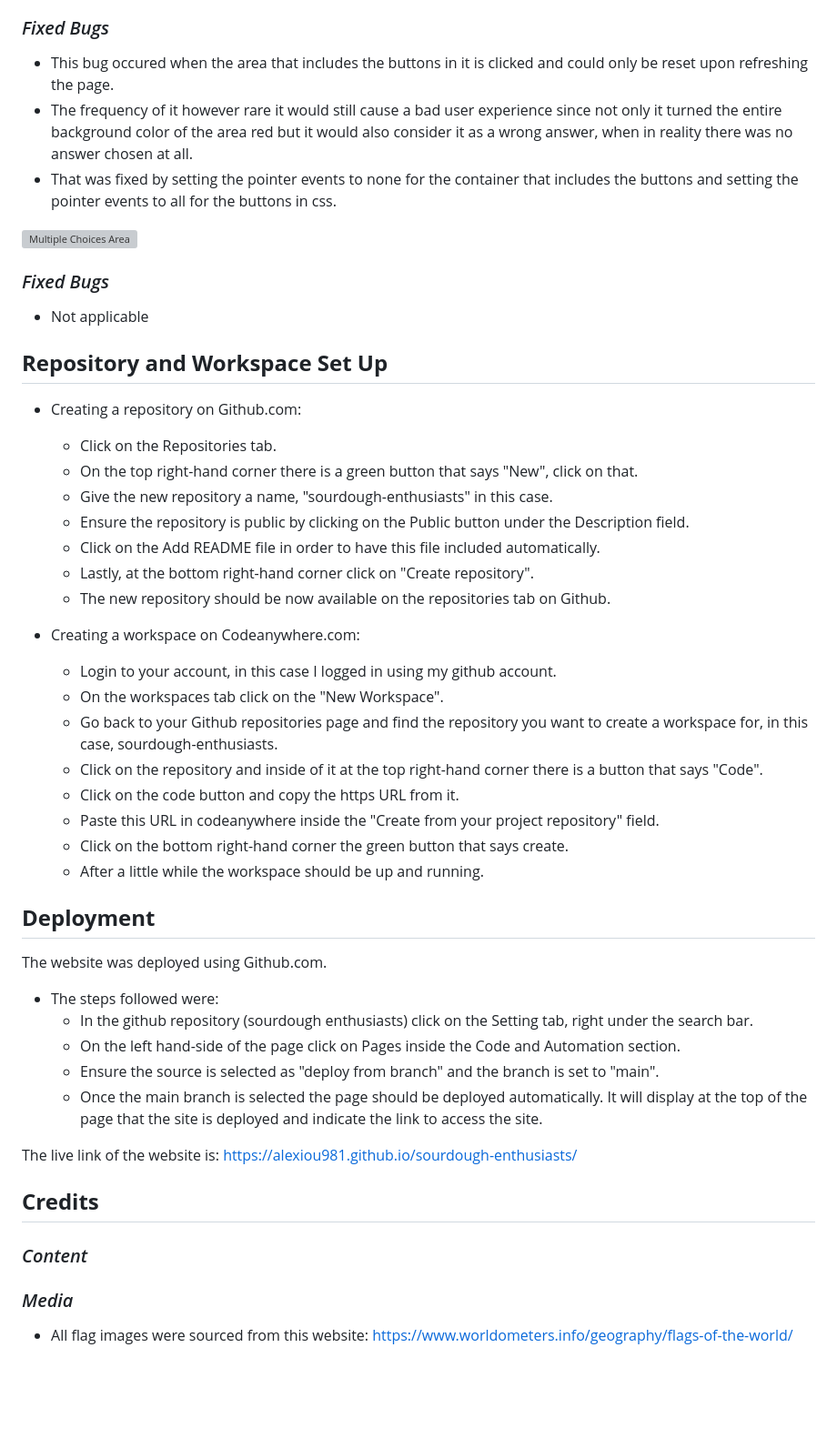
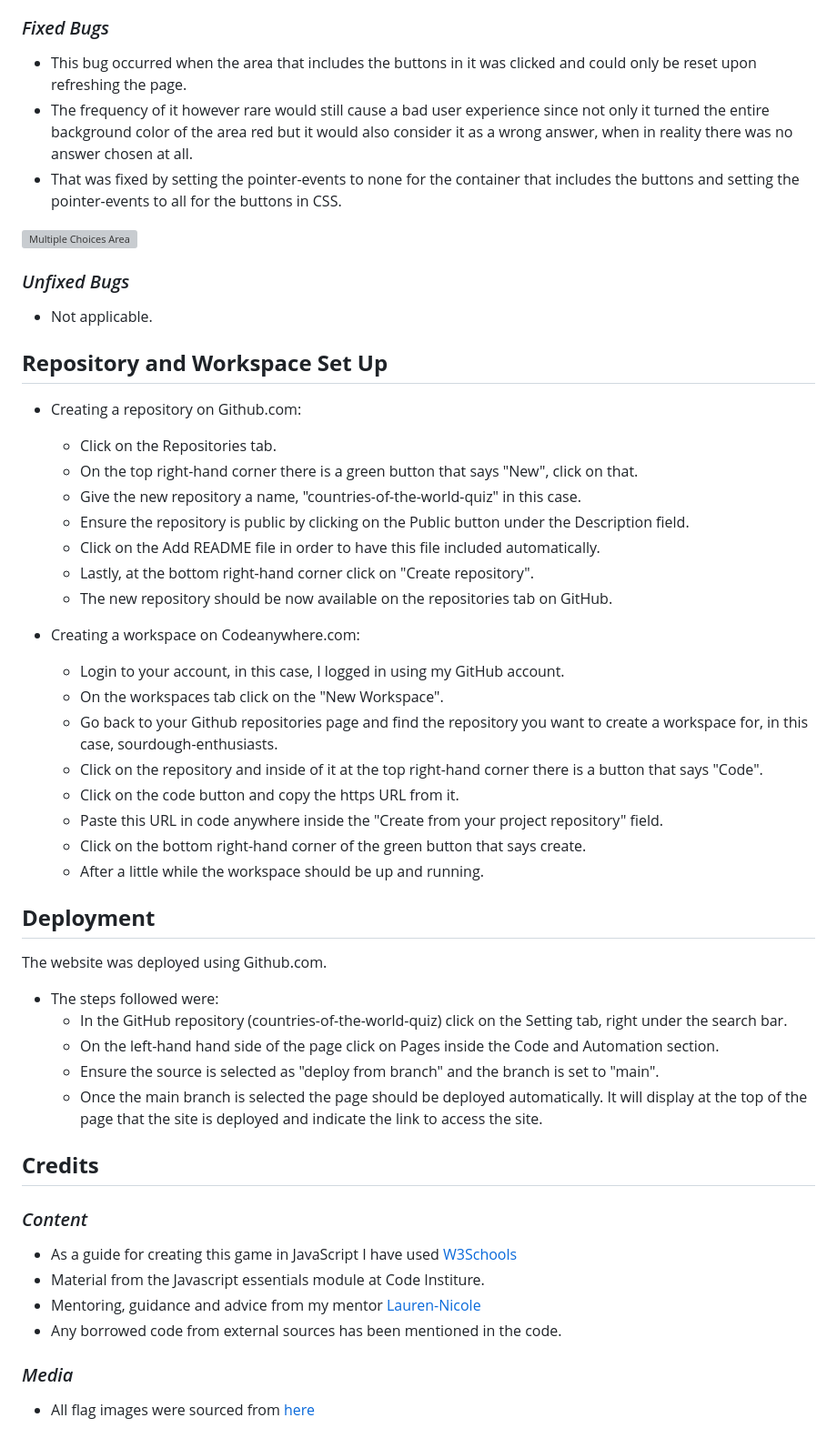
Before and after one commit to Alexiou981/countries-of-the-world-quiz, a Markdown page: README.md, the part around the change printed below. Shown: that part at 91% size. Drawn GitHub-style; blank space fills up the shorter version; grey boxes are pictures that could not be loaded.

```diff
--- a/README.md
+++ b/README.md
@@ -80,46 +86,47 @@ The live site can be found [here](https://alexiou981.github.io/countries-of-the-
 
 ### *Fixed Bugs*
-- This bug occured when the area that includes the buttons in it is clicked and could only be reset upon refreshing the page.
-- The frequency of it however rare it would still cause a bad user experience since not only it turned the entire background color of the area red but it would also consider it as a wrong answer, when in reality there was no answer chosen at all.
-- That was fixed by setting the pointer events to none for the container that includes the buttons and setting the pointer events to all for the buttons in css.
+- This bug occurred when the area that includes the buttons in it was clicked and could only be reset upon refreshing the page.
+- The frequency of it however rare would still cause a bad user experience since not only it turned the entire background color of the area red but it would also consider it as a wrong answer, when in reality there was no answer chosen at all.
+- That was fixed by setting the pointer-events to none for the container that includes the buttons and setting the pointer-events to all for the buttons in CSS.
 
 ![Multiple Choices Area](assets/images/fixed-bug.png)
 
-### *Fixed Bugs*
-- Not applicable
+### *Unfixed Bugs*
+- Not applicable.
 
 ## **Repository and Workspace Set Up**
 -  Creating a repository on Github.com:
     - Click on the Repositories tab.
     - On the top right-hand corner there is a green button that says "New", click on that.
-    - Give the new repository a name, "sourdough-enthusiasts" in this case.
+    - Give the new repository a name, "countries-of-the-world-quiz" in this case.
     - Ensure the repository is public by clicking on the Public button under the Description field.
     - Click on the Add README file in order to have this file included automatically.
     - Lastly, at the bottom right-hand corner click on "Create repository".
-    - The new repository should be now available on the repositories tab on Github.
+    - The new repository should be now available on the repositories tab on GitHub.
 
 - Creating a workspace on Codeanywhere.com:
-    - Login to your account, in this case I logged in using my github account.
+    - Login to your account, in this case, I logged in using my GitHub account.
     - On the workspaces tab click on the "New Workspace".
     - Go back to your Github repositories page and find the repository you want to create a workspace for, in this case, sourdough-enthusiasts.
     - Click on the repository and inside of it at the top right-hand corner there is a button that says "Code".
     - Click on the code button and copy the https URL from it.
-    - Paste this URL in codeanywhere inside the "Create from your project repository" field.
-    - Click on the bottom right-hand corner the green button that says create.
+    - Paste this URL in code anywhere inside the "Create from your project repository" field.
+    - Click on the bottom right-hand corner of the green button that says create.
     - After a little while the workspace should be up and running.
 
 ## **Deployment**
 The website was deployed using Github.com.
 - The steps followed were:
-    - In the github repository (sourdough enthusiasts) click on the Setting tab, right under the search bar.
-    - On the left hand-side of the page click on Pages inside the Code and Automation section.
+    - In the GitHub repository (countries-of-the-world-quiz) click on the Setting tab, right under the search bar.
+    - On the left-hand hand side of the page click on Pages inside the Code and Automation section.
     - Ensure the source is selected as "deploy from branch" and the branch is set to "main".
     - Once the main branch is selected the page should be deployed automatically. It will display at the top of the page that the site is deployed and indicate the link to access the site.
 
-The live link of the website is: https://alexiou981.github.io/sourdough-enthusiasts/
-
 ## **Credits**
 ### *Content*
-
+- As a guide for creating this game in JavaScript I have used [W3Schools](https://www.w3schools.com/)
+- Material from the Javascript essentials module at Code Institure.
+- Mentoring, guidance and advice from my mentor [Lauren-Nicole](https://github.com/CluelessBiker)
+- Any borrowed code from external sources has been mentioned in the code.
 ### *Media*
-- All flag images were sourced from this website: https://www.worldometers.info/geography/flags-of-the-world/
+- All flag images were sourced from [here](https://www.worldometers.info/geography/flags-of-the-world/)
```
Also changed, not shown: other parts of README.md (+22 -16 lines), assets/images/mockup.png (added).
